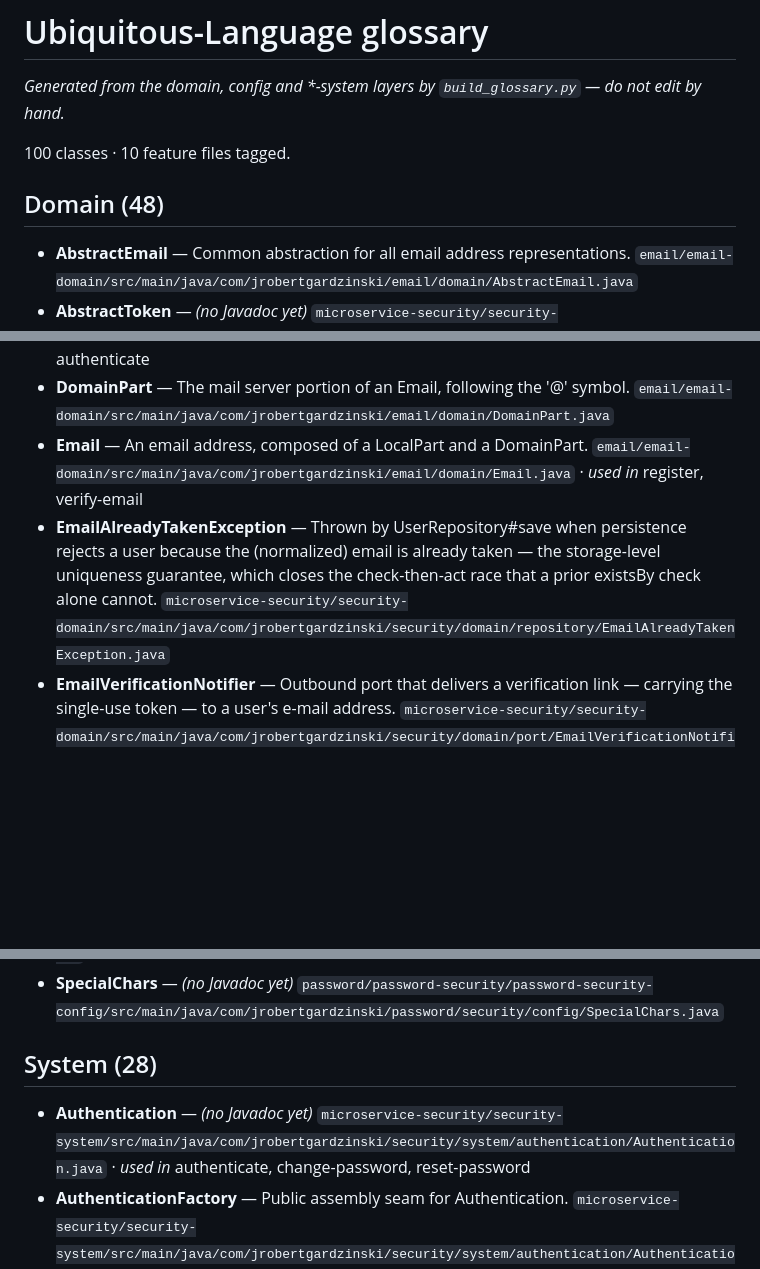
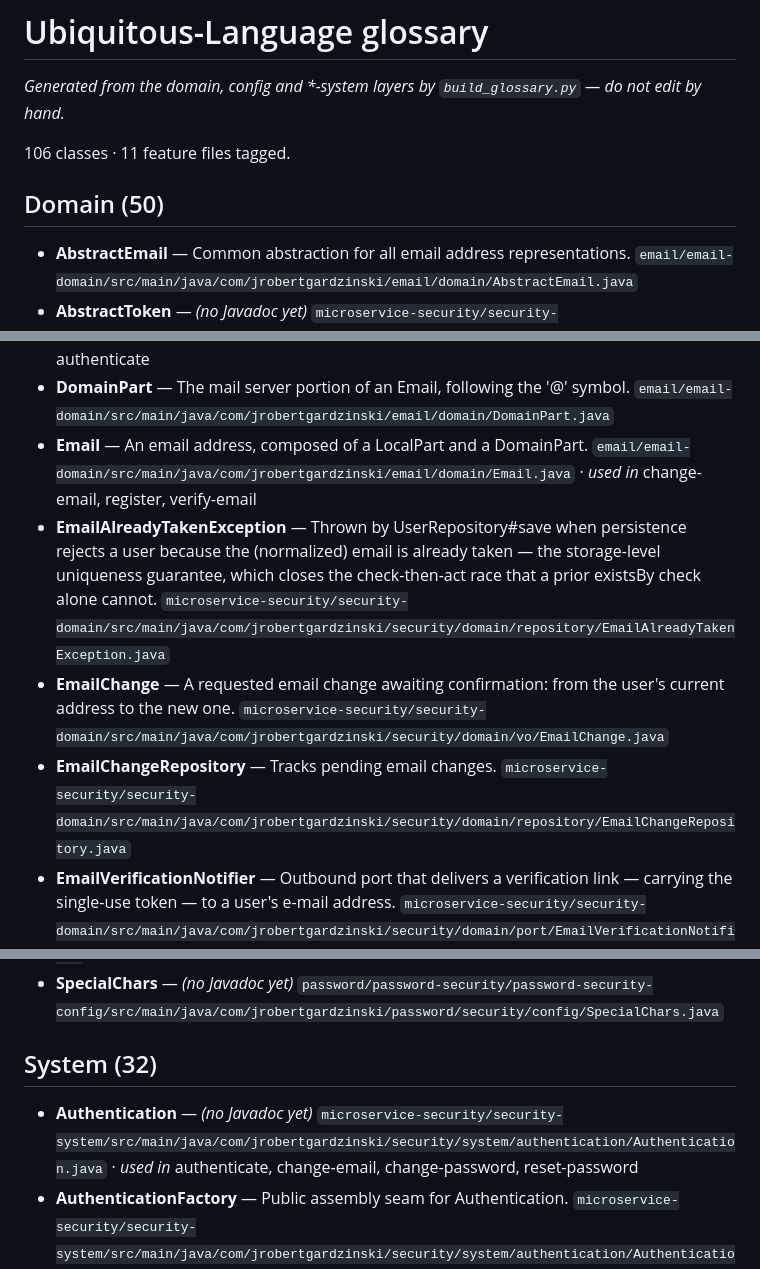
Before and after one commit to jrobertgardzinski/workspace-shared, a Markdown page: docs/glossary/glossary.md, 3 parts joined by grey strips. Rendered like a GitHub page; blank space fills up the shorter version.

Commit message:
Regenerate glossary with change-email
Co-Authored-By: Claude Opus 4.8 <noreply@anthropic.com>
Claude-Session: https://claude.ai/code/session_01GEJ7faytbfA97MR1119s74

```diff
--- a/docs/glossary/glossary.md
+++ b/docs/glossary/glossary.md
@@ -2,9 +2,9 @@
 
 _Generated from the domain, config and *-system layers by `build_glossary.py` — do not edit by hand._
 
-100 classes · 10 feature files tagged.
+106 classes · 11 feature files tagged.
 
-## Domain (48)
+## Domain (50)
 
 - **AbstractEmail** — Common abstraction for all email address representations. `email/email-domain/src/main/java/com/jrobertgardzinski/email/domain/AbstractEmail.java`
 - **AbstractToken** — _(no Javadoc yet)_ `microservice-security/security-domain/src/main/java/com/jrobertgardzinski/security/domain/vo/token/AbstractToken.java`
@@ -22,8 +22,10 @@ _Generated from the domain, config and *-system layers by `build_glossary.py`
 - **BruteForceProtectionEvent** — _(no Javadoc yet)_ `microservice-security/security-domain/src/main/java/com/jrobertgardzinski/security/domain/event/BruteForceProtectionEvent.java`
 - **Credentials** — Proof of identity presented by a user during authentication. `microservice-security/security-domain/src/main/java/com/jrobertgardzinski/security/domain/vo/Credentials.java` · _used in_ authenticate
 - **DomainPart** — The mail server portion of an Email, following the '@' symbol. `email/email-domain/src/main/java/com/jrobertgardzinski/email/domain/DomainPart.java`
-- **Email** — An email address, composed of a LocalPart and a DomainPart. `email/email-domain/src/main/java/com/jrobertgardzinski/email/domain/Email.java` · _used in_ register, verify-email
+- **Email** — An email address, composed of a LocalPart and a DomainPart. `email/email-domain/src/main/java/com/jrobertgardzinski/email/domain/Email.java` · _used in_ change-email, register, verify-email
 - **EmailAlreadyTakenException** — Thrown by UserRepository#save when persistence rejects a user because the (normalized) email is already taken — the storage-level uniqueness guarantee, which closes the check-then-act race that a prior existsBy check alone cannot. `microservice-security/security-domain/src/main/java/com/jrobertgardzinski/security/domain/repository/EmailAlreadyTakenException.java`
+- **EmailChange** — A requested email change awaiting confirmation: from the user's current address to the new one. `microservice-security/security-domain/src/main/java/com/jrobertgardzinski/security/domain/vo/EmailChange.java`
+- **EmailChangeRepository** — Tracks pending email changes. `microservice-security/security-domain/src/main/java/com/jrobertgardzinski/security/domain/repository/EmailChangeRepository.java`
 - **EmailVerificationNotifier** — Outbound port that delivers a verification link — carrying the single-use token — to a user's e-mail address. `microservice-security/security-domain/src/main/java/com/jrobertgardzinski/security/domain/port/EmailVerificationNotifier.java`
 - **EmailVerificationRepository** — Tracks pending e-mail verifications and their outcome. `microservice-security/security-domain/src/main/java/com/jrobertgardzinski/security/domain/repository/EmailVerificationRepository.java`
 - **FailuresCount** — Consecutive failed authentication count for a given IpAddress. `microservice-security/security-domain/src/main/java/com/jrobertgardzinski/security/domain/vo/FailuresCount.java`
@@ -82,9 +84,9 @@ _Generated from the domain, config and *-system layers by `build_glossary.py`
 - **RequiresUppercase** — _(no Javadoc yet)_ `password/password-security/password-security-config/src/main/java/com/jrobertgardzinski/password/security/config/RequiresUppercase.java`
 - **SpecialChars** — _(no Javadoc yet)_ `password/password-security/password-security-config/src/main/java/com/jrobertgardzinski/password/security/config/SpecialChars.java`
 
-## System (28)
+## System (32)
 
-- **Authentication** — _(no Javadoc yet)_ `microservice-security/security-system/src/main/java/com/jrobertgardzinski/security/system/authentication/Authentication.java` · _used in_ authenticate, change-password, reset-password
+- **Authentication** — _(no Javadoc yet)_ `microservice-security/security-system/src/main/java/com/jrobertgardzinski/security/system/authentication/Authentication.java` · _used in_ authenticate, change-email, change-password, reset-password
 - **AuthenticationFactory** — Public assembly seam for Authentication. `microservice-security/security-system/src/main/java/com/jrobertgardzinski/security/system/authentication/AuthenticationFactory.java`
 - **AuthenticationResult** — _(no Javadoc yet)_ `microservice-security/security-system/src/main/java/com/jrobertgardzinski/security/system/authentication/AuthenticationResult.java`
 - **AuthorizationResult** — _(no Javadoc yet)_ `microservice-security/security-system/src/main/java/com/jrobertgardzinski/security/system/authorization/AuthorizationResult.java`
```
Also changed, not shown: other parts of docs/glossary/glossary.md (+6 -1 lines).
